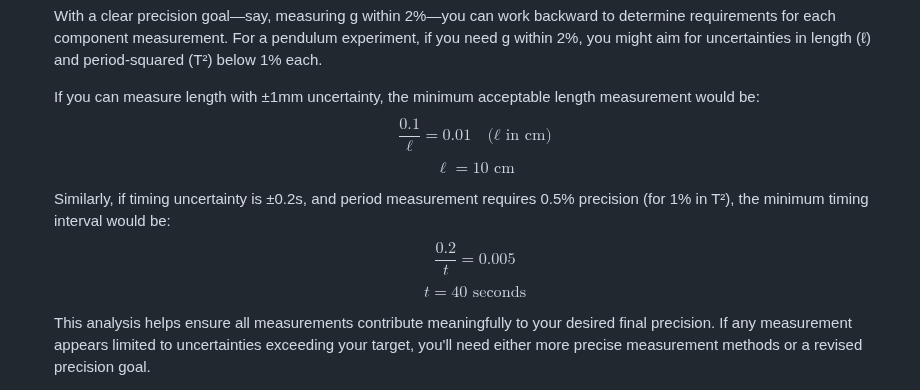
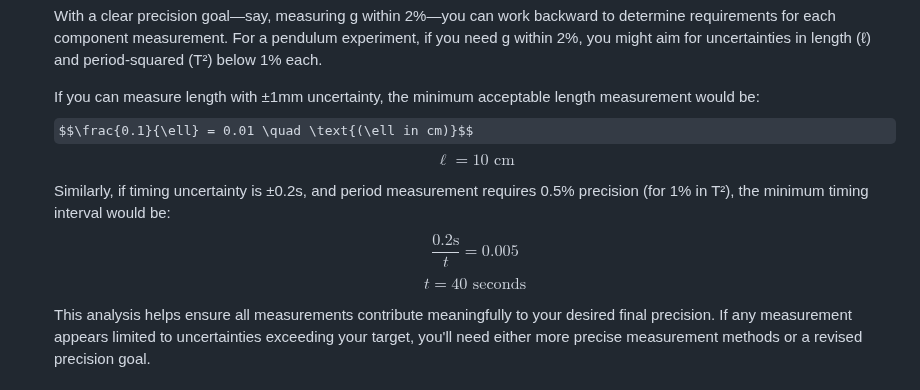
Before and after one commit to veillette/hands-on, a Markdown page: Chapter5.md, the part around the change. Rendered like a GitHub page; some formulas as TeX source.

Commit message:
fix \ell see #2

```diff
--- a/Chapter5.md
+++ b/Chapter5.md
@@ -170,11 +170,11 @@ The planning process includes:
    With a clear precision goal—say, measuring g within 2%—you can work backward to determine requirements for each component measurement. For a pendulum experiment, if you need g within 2%, you might aim for uncertainties in length (ℓ) and period-squared (T²) below 1% each.
 
    If you can measure length with ±1mm uncertainty, the minimum acceptable length measurement would be:
-   $$\frac{0.1}{\ell} = 0.01 \quad \text{(ℓ in cm)}$$
+   $$\frac{0.1}{\ell} = 0.01 \quad \text{(\ell in cm)}$$
    $$\ell = 10 \text{ cm}$$
 
    Similarly, if timing uncertainty is ±0.2s, and period measurement requires 0.5% precision (for 1% in T²), the minimum timing interval would be:
-   $$\frac{0.2}{t} = 0.005$$
+   $$\frac{0.2 \text{s} }{t} = 0.005$$
    $$t = 40 \text{ seconds}$$
 
    This analysis helps ensure all measurements contribute meaningfully to your desired final precision. If any measurement appears limited to uncertainties exceeding your target, you'll need either more precise measurement methods or a revised precision goal.
```
